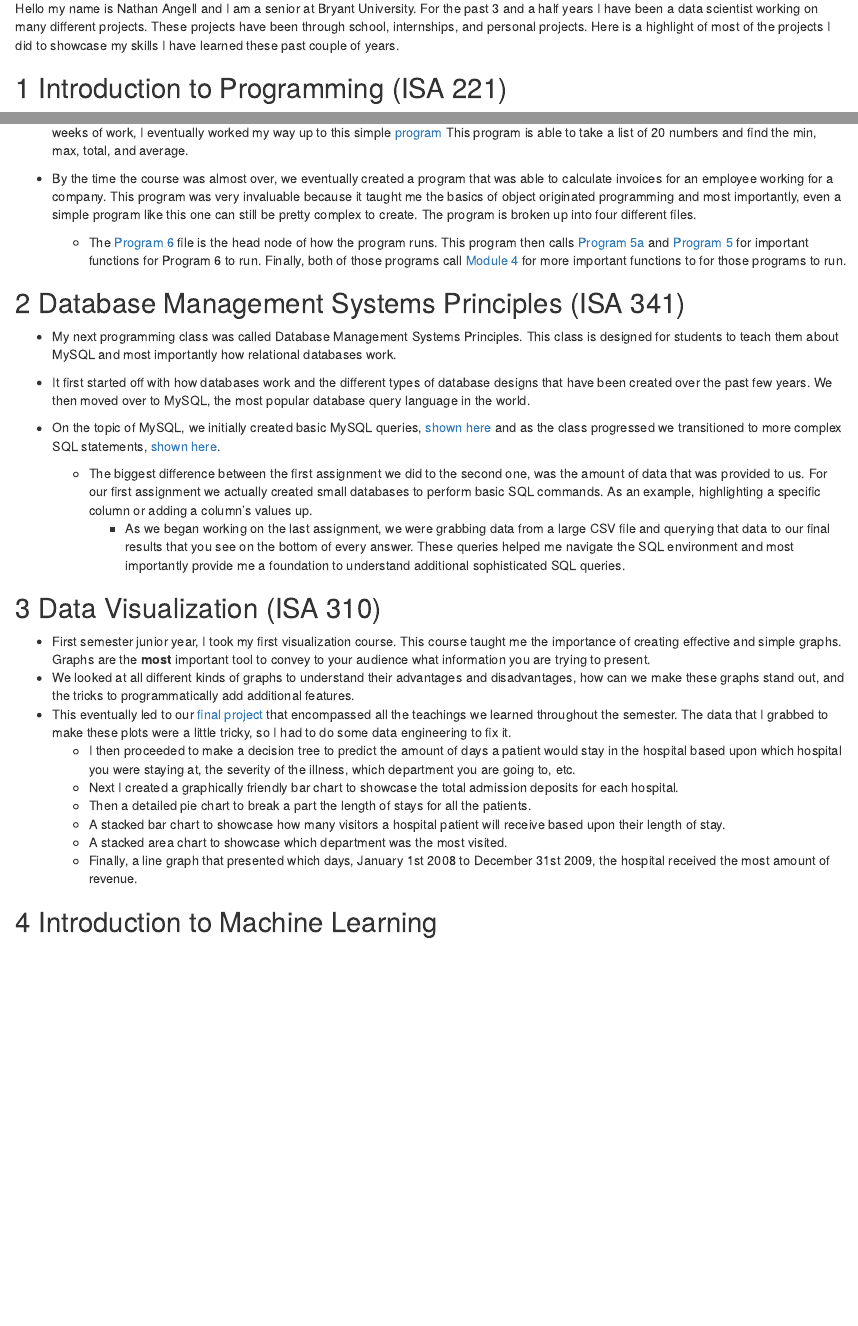
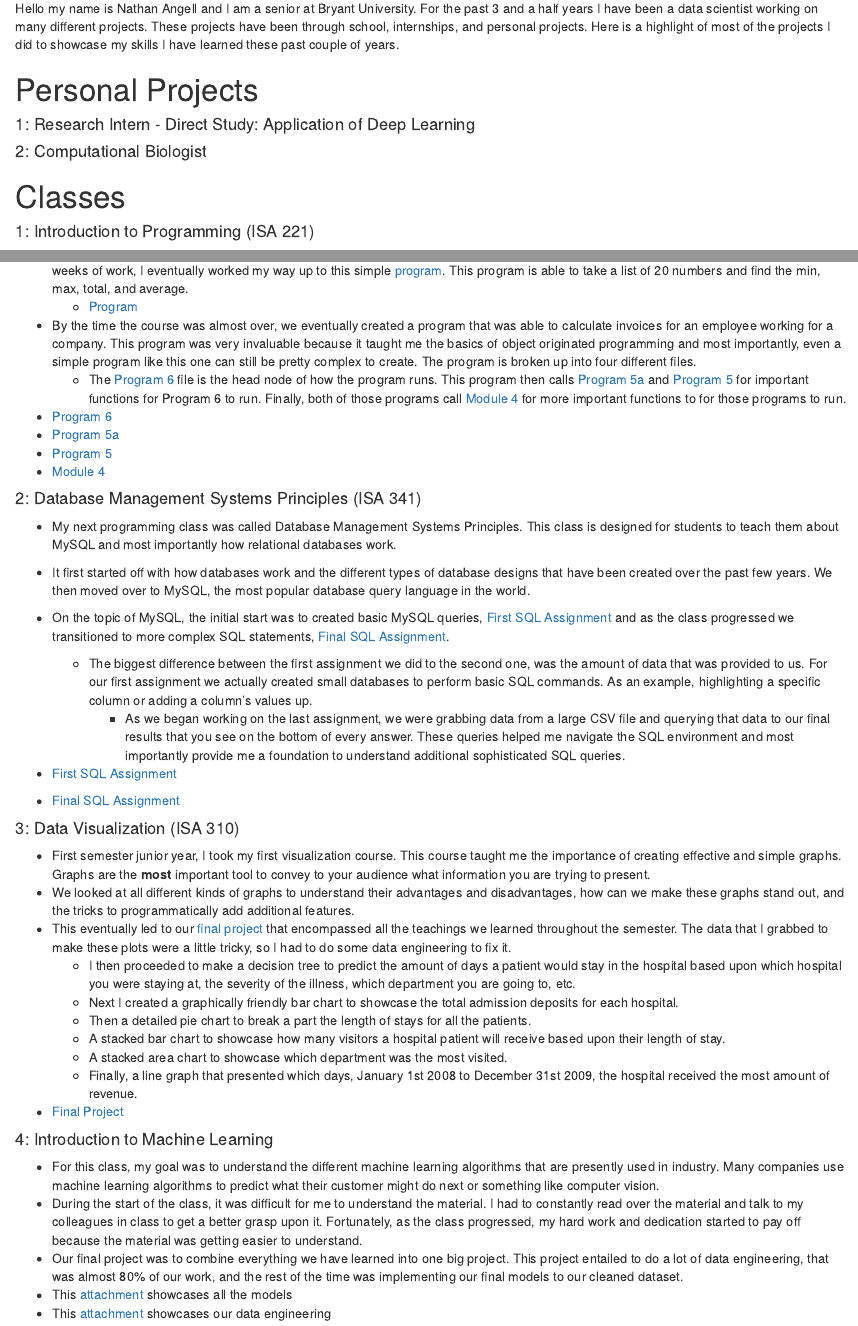
Before and after one commit to nangell18/nangell_projects.github.io, an R Markdown document (index.Rmd): the page in a window 1100 px wide, from 160 px down, and a second part further down, joined at a grey line. The pictures show the output file index.html that the author committed with the source, opened offline.

Commit message:
finished class section

```diff
--- a/index.Rmd
+++ b/index.Rmd
@@ -12,25 +12,42 @@ knitr::opts_chunk$set(echo = TRUE)
 
 Hello my name is Nathan Angell and I am a senior at Bryant University. For the past 3 and a half years I have been a data scientist working on many different projects. These projects have been through school, internships, and personal projects. Here is a highlight of most of the projects I did to showcase my skills I have learned these past couple of years.
 
-## 1 Introduction to Programming (ISA 221)
+# Personal Projects
 
-- During my freshman year, I took my first programming course. I started off with no knowledge on how to code in python, and after a few weeks of work, I eventually worked my way up to this simple [program](ISA_221 start program.html) This program is able to take a list of 20 numbers and find the min, max, total, and average.
+#### 1: Research Intern - Direct Study: Application of Deep Learning
+
+
+#### 2: Computational Biologist
+
+
+# Classes
+
+#### 1: Introduction to Programming (ISA 221)
+
+- During my freshman year, I took my first programming course. I started off with no knowledge on how to code in python, and after a few weeks of work, I eventually worked my way up to this simple [program](ISA_221 start program.html). This program is able to take a list of 20 numbers and find the min, max, total, and average.
+  - [Program](ISA_221 start program.html)
 
 - By the time the course was almost over, we eventually created a program that was able to calculate invoices for an employee working for a company. This program was very invaluable because it taught me the basics of object originated programming and most importantly, even a simple program like this one can still be pretty complex to create. The program is broken up into four different files.
   - The [Program 6](Program 6.html) file is the head node of how the program runs. This program then calls [Program 5a](program5a.html) and [Program 5](program5.html) for important functions for Program 6 to run. Finally, both of those programs call [Module 4](Module4.html) for more important functions to for those programs to run.
+- [Program 6](Program 6.html)
+- [Program 5a](program5a.html)
+- [Program 5](program5.html)
+- [Module 4](Module4.html)
 
-## 2 Database Management Systems Principles (ISA 341)
+#### 2: Database Management Systems Principles (ISA 341)
 
 - My next programming class was called Database Management Systems Principles. This class is designed for students to teach them about MySQL and most importantly how relational databases work.
 
 - It first started off with how databases work and the different types of database designs that have been created over the past few years. We then moved over to MySQL, the most popular database query language in the world.
 
-- On the topic of MySQL, we initially created basic MySQL queries, [shown here](Assignment_1.pdf) and as the class progressed we transitioned to more complex SQL statements, [shown here](Assignment_6.pdf).
+- On the topic of MySQL, the initial start was to created basic MySQL queries, [First SQL Assignment](Assignment_1.pdf) and as the class progressed we transitioned to more complex SQL statements, [Final SQL Assignment](Assignment_6.pdf).
   - The biggest difference between the first assignment we did to the second one, was the amount of data that was provided to us. For our first assignment we actually created small databases to perform basic SQL commands. As an example, highlighting a specific column or adding a column's values up.
     - As we began working on the last assignment, we were grabbing data from a large CSV file and querying that data to our final results that you see on the bottom of every answer. These queries helped me navigate the SQL environment and most importantly provide me a foundation to understand additional sophisticated SQL queries.
+- [First SQL Assignment](Assignment_1.pdf)
+- [Final SQL Assignment](Assignment_6.pdf)
 
 
-## 3 Data Visualization (ISA 310)
+#### 3: Data Visualization (ISA 310)
 - First semester junior year, I took my first visualization course. This course taught me the importance of creating effective and simple graphs. Graphs are the **most** important tool to convey to your audience what information you are trying to present.
 - We looked at all different kinds of graphs to understand their advantages and disadvantages, how can we make these graphs stand out, and the tricks to programmatically add additional features.
 - This eventually led to our [final project](final_project.html) that encompassed all the teachings we learned throughout the semester. The data that I grabbed to make these plots were a little tricky, so I had to do some data engineering to fix it.
@@ -41,4 +58,12 @@ Hello my name is Nathan Angell and I am a senior at Bryant University. For the p
   - A stacked area chart to showcase which department was the most visited.
   - Finally, a line graph that presented which days, January 1st 2008 to December 31st 2009, the hospital received the most amount of revenue.
 
-## 4 Introduction to Machine Learning
+- [Final Project](final_project.html)
+
+#### 4: Introduction to Machine Learning
+
+- For this class, my goal was to understand the different machine learning algorithms that are presently used in industry. Many companies use machine learning algorithms to predict what their customer might do next or something like computer vision.
+- During the start of the class, it was difficult for me to understand the material. I had to constantly read over the material and talk to my colleagues in class to get a better grasp upon it. Fortunately, as the class progressed, my hard work and dedication started to pay off because the material was getting easier to understand.
+- Our final project was to combine everything we have learned into one big project. This project entailed to do a lot of data engineering, that was almost 80% of our work, and the rest of the time was implementing our final models to our cleaned dataset.
+- This [attachment](Final_Models.html) showcases all the models
+- This [attachment](Final_EDA.html) showcases our data engineering
```
Also changed, not shown: Final_EDA.html (added), Final_Models.html (added), index.html, index.Rmd (2 more changed lines).
